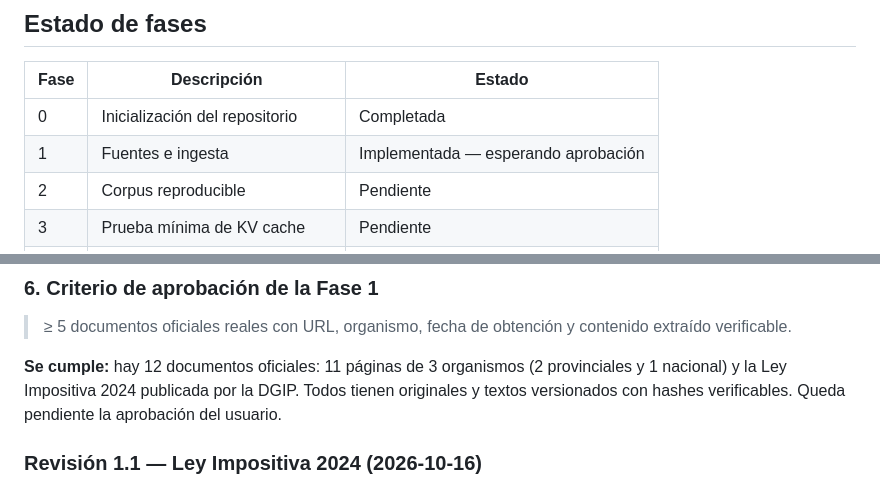
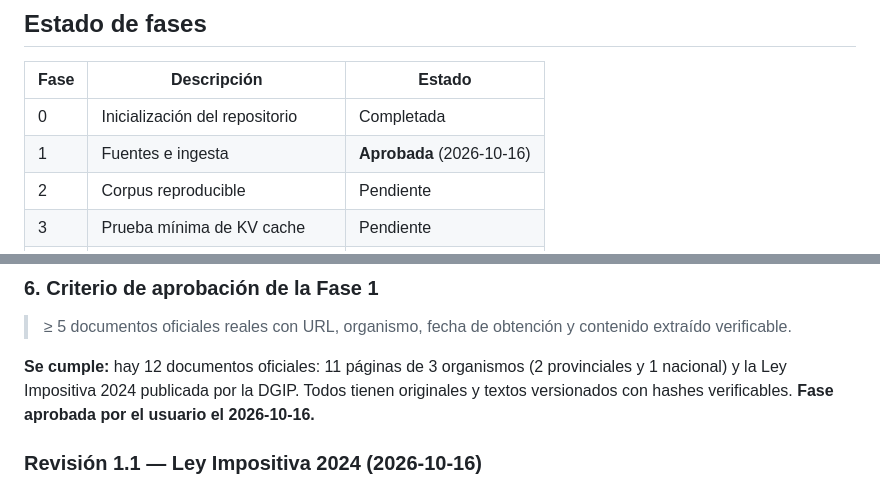
Before and after one commit to nelsonfern/cag_semin, a Markdown page: PROGRESS.md, 2 parts joined by grey strips. Drawn GitHub-style.

Commit message:
Fase 1 aprobada por el usuario
Co-Authored-By: Claude Opus 5.5 <noreply@anthropic.com>

```diff
--- a/PROGRESS.md
+++ b/PROGRESS.md
@@ -8,7 +8,7 @@ pruebas aprobadas y tareas pendientes. Cada fase cierra con un commit.
 | Fase | Descripción | Estado |
 |------|-------------|--------|
 | 0 | Inicialización del repositorio | Completada |
-| 1 | Fuentes e ingesta | Implementada — esperando aprobación |
+| 1 | Fuentes e ingesta | **Aprobada** (2026-10-16) |
 | 2 | Corpus reproducible | Pendiente |
 | 3 | Prueba mínima de KV cache | Pendiente |
 | 4 | Motor CAG | Pendiente |
@@ -154,7 +154,7 @@ py -3.12 -m venv .venv
 ### 6. Criterio de aprobación de la Fase 1
 > ≥ 5 documentos oficiales reales con URL, organismo, fecha de obtención y contenido extraído verificable.
 
-**Se cumple:** hay 12 documentos oficiales: 11 páginas de 3 organismos (2 provinciales y 1 nacional) y la Ley Impositiva 2024 publicada por la DGIP. Todos tienen originales y textos versionados con hashes verificables. Queda pendiente la aprobación del usuario.
+**Se cumple:** hay 12 documentos oficiales: 11 páginas de 3 organismos (2 provinciales y 1 nacional) y la Ley Impositiva 2024 publicada por la DGIP. Todos tienen originales y textos versionados con hashes verificables. **Fase aprobada por el usuario el 2026-10-16.**
 
 ### Revisión 1.1 — Ley Impositiva 2024 (2026-10-16)
 
```
